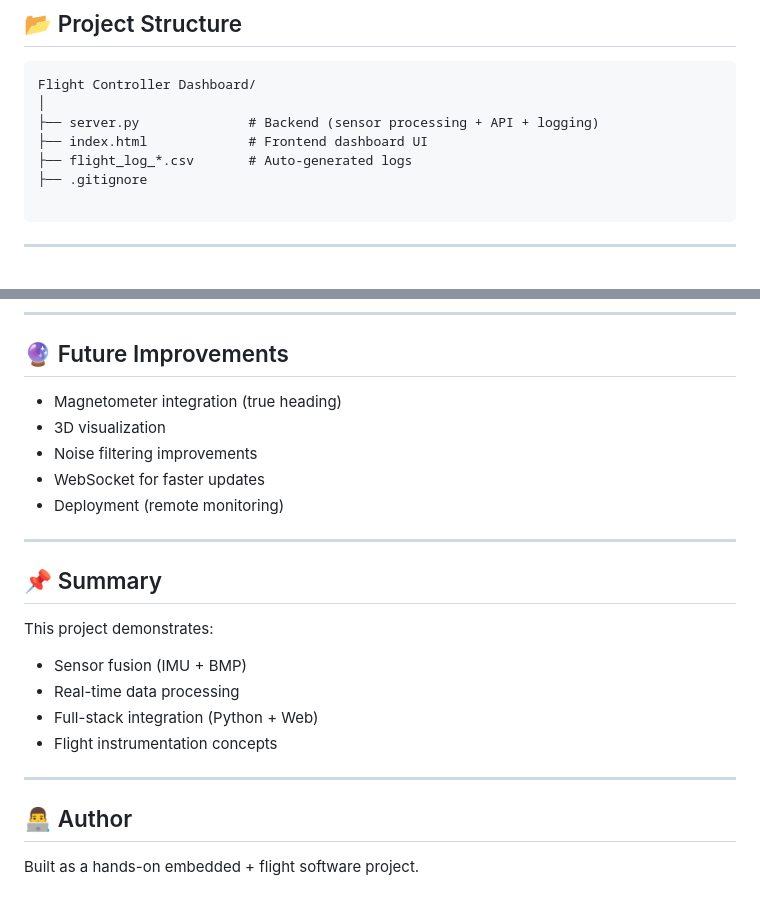
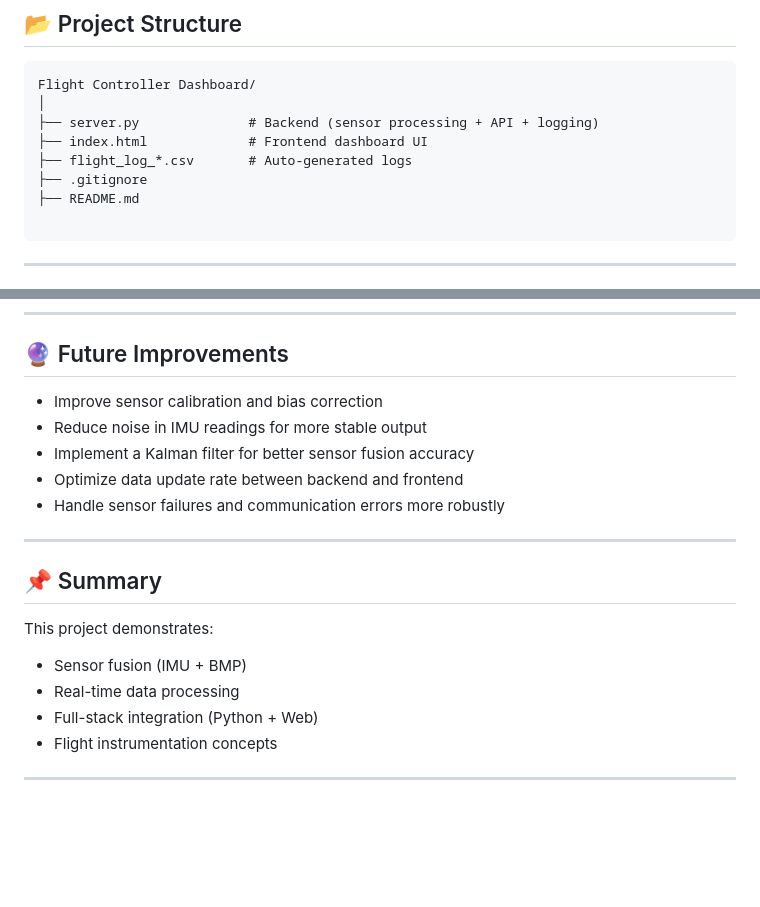
Before and after one commit to AdvikaTijare10/FlightController, a Markdown page: README.md, 2 parts joined by grey strips. Rendered like a GitHub page; blank space fills up the shorter version.

````diff
--- a/README.md
+++ b/README.md
@@ -42,6 +42,7 @@ Flight Controller Dashboard/
 ├── index.html             # Frontend dashboard UI
 ├── flight_log_*.csv       # Auto-generated logs
 ├── .gitignore
+├── README.md
 
 ```
 
@@ -233,11 +234,11 @@ BAUD_RATE = 115200
 
 ## 🔮 Future Improvements
 
-* Magnetometer integration (true heading)
-* 3D visualization
-* Noise filtering improvements
-* WebSocket for faster updates
-* Deployment (remote monitoring)
+- Improve sensor calibration and bias correction
+- Reduce noise in IMU readings for more stable output
+- Implement a Kalman filter for better sensor fusion accuracy
+- Optimize data update rate between backend and frontend
+- Handle sensor failures and communication errors more robustly
 
 ---
 
@@ -251,7 +252,3 @@ This project demonstrates:
 * Flight instrumentation concepts
 
 ---
-
-## 👨‍💻 Author
-
-Built as a hands-on embedded + flight software project.
````
